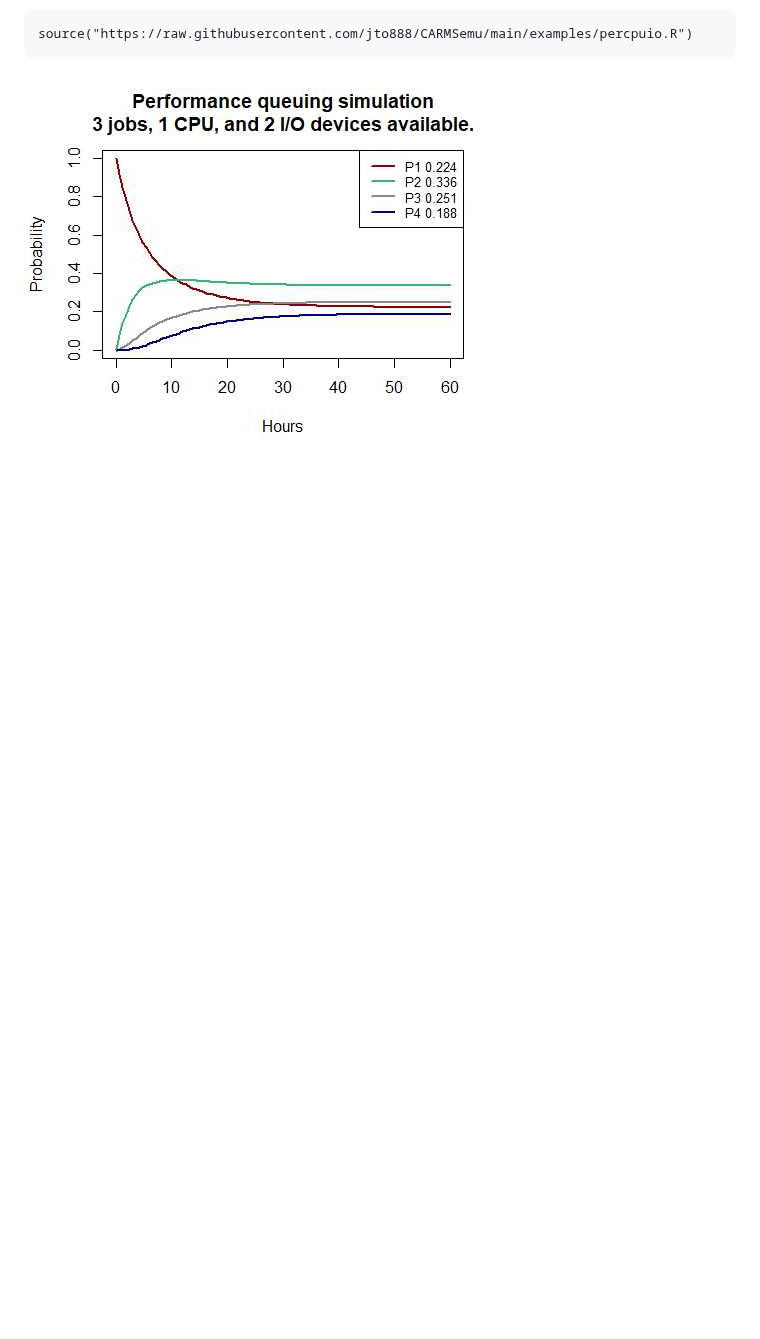
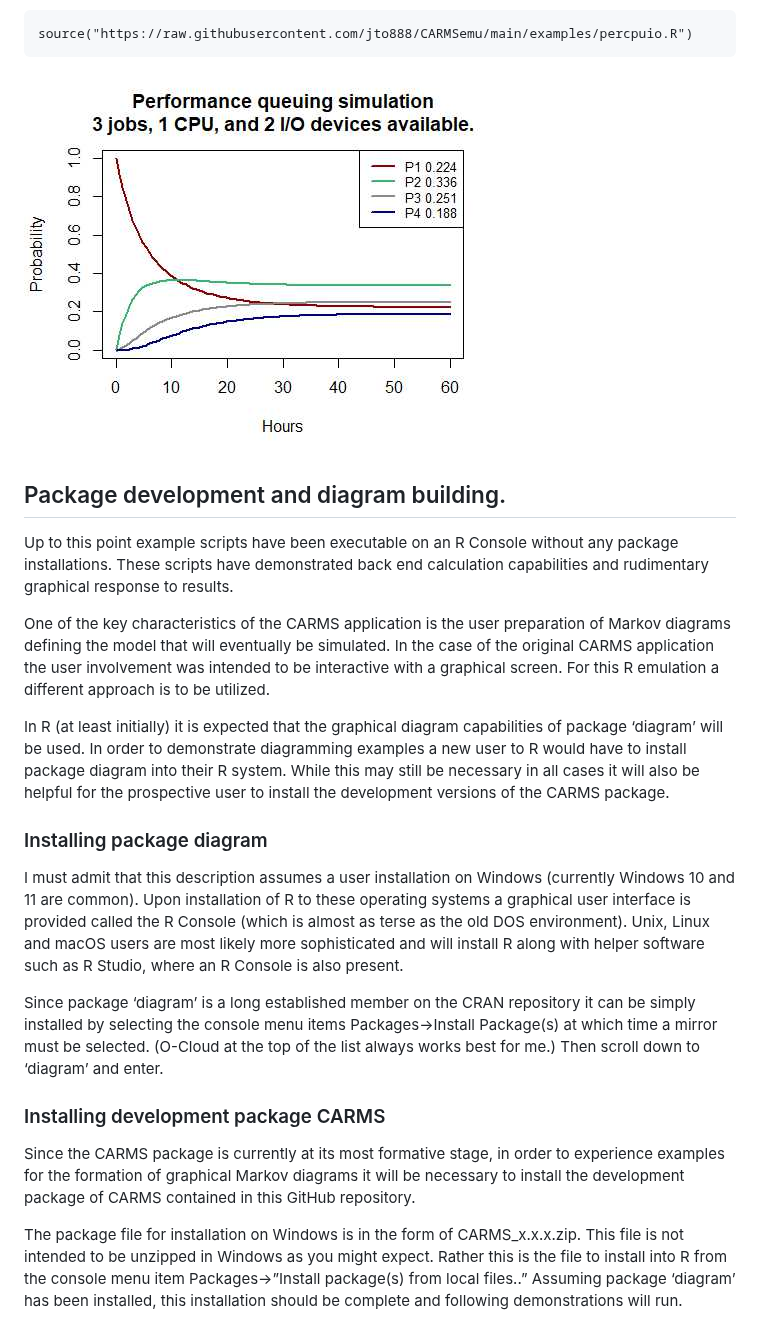
Before and after one commit to jto888/CARMSemu, a Markdown page: README.md, the part around one of its changes. Drawn GitHub-style; blank space fills up the shorter version.

```diff
--- a/README.md
+++ b/README.md
@@ -86,3 +80,50 @@ source("https://raw.githubusercontent.com/jto888/CARMSemu/main/examples/percpuio
 ~~~~~~~~~~~~~~~~~~~~~~~~~~~~~~~~~~~~~~~~~~~~~~~~~~~~~~~~~~~~~~~~~~~~~~~~~~~~~~~~
 
 ![](images/percpuio.jpg)
+
+Package development and diagram building.
+-----------------------------------------
+
+Up to this point example scripts have been executable on an R Console without
+any package installations. These scripts have demonstrated back end calculation
+capabilities and rudimentary graphical response to results.
+
+One of the key characteristics of the CARMS application is the user preparation
+of Markov diagrams defining the model that will eventually be simulated. In the
+case of the original CARMS application the user involvement was intended to be
+interactive with a graphical screen. For this R emulation a different approach
+is to be utilized.
+
+In R (at least initially) it is expected that the graphical diagram capabilities
+of package ‘diagram’ will be used. In order to demonstrate diagramming examples
+a new user to R would have to install package diagram into their R system. While
+this may still be necessary in all cases it will also be helpful for the
+prospective user to install the development versions of the CARMS package.
+
+### Installing package diagram
+
+I must admit that this description assumes a user installation on Windows
+(currently Windows 10 and 11 are common). Upon installation of R to these
+operating systems a graphical user interface is provided called the R Console
+(which is almost as terse as the old DOS environment). Unix, Linux  and macOS
+users are most likely more sophisticated and will install R along with helper
+software such as R Studio, where an R Console is also present.
+
+Since package ‘diagram’ is a long established member on the CRAN repository it
+can be simply installed by selecting the console menu items Packages-\>Install
+Package(s) at which time a mirror must be selected. (O-Cloud at the top of the
+list always works best for me.) Then scroll down to ‘diagram’ and enter.
+
+### Installing development package CARMS
+
+Since the CARMS package is currently at its most formative stage, in order to
+experience examples for the formation of graphical Markov diagrams it will be
+necessary to install the development package of CARMS contained in this GitHub
+repository.
+
+The package file for installation on Windows is in the form of CARMS_x.x.x.zip.
+This file is not intended to be unzipped in Windows as you might expect. Rather
+this is the file to install into R from the console menu item
+Packages-\>”Install package(s) from local files..” Assuming package ‘diagram’
+has been installed, this installation should be complete and following
+demonstrations will run.
```
Also changed, not shown: other parts of README.md (+1 -7 lines).
